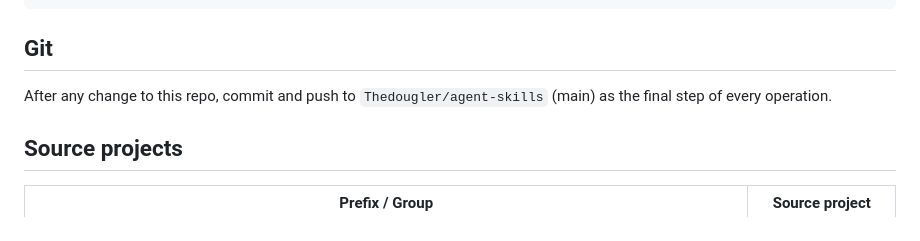
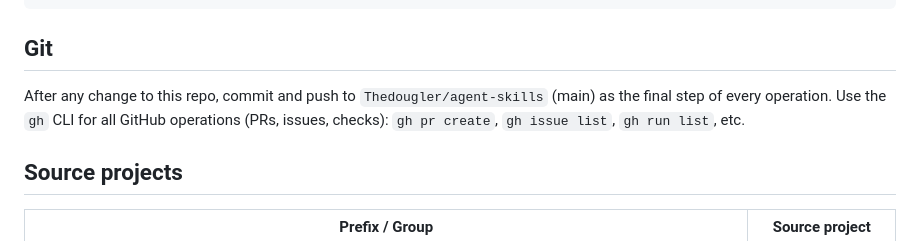
Before and after one commit to Thedougler/agent-skills, a Markdown page: CLAUDE.md, the part around the change. Rendered like a GitHub page.

Commit message:
docs: add gh CLI guidance to Git section
Co-Authored-By: Claude Sonnet 4.6 <noreply@anthropic.com>

```diff
--- a/CLAUDE.md
+++ b/CLAUDE.md
@@ -33,7 +33,7 @@ git -C /path/to/agent-skills pull
 
 ## Git
 
-After any change to this repo, commit and push to `Thedougler/agent-skills` (main) as the final step of every operation.
+After any change to this repo, commit and push to `Thedougler/agent-skills` (main) as the final step of every operation. Use the `gh` CLI for all GitHub operations (PRs, issues, checks): `gh pr create`, `gh issue list`, `gh run list`, etc.
 
 ## Source projects
 
```
